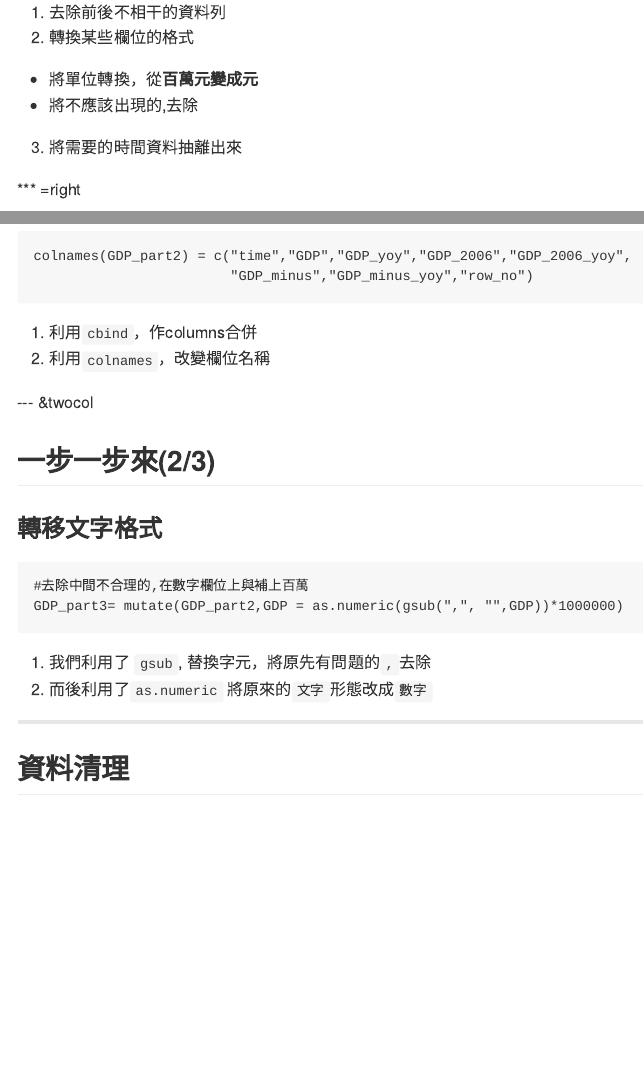
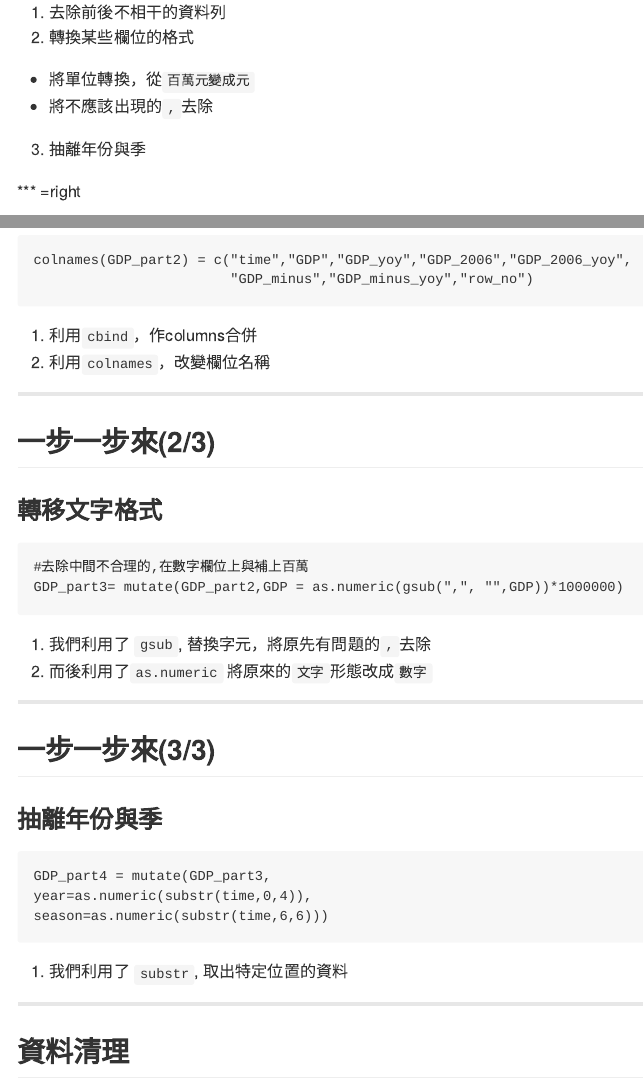
Before and after one commit to ntuaha/R_ETL, an R Markdown document (index.Rmd): the page in a window 1100 px wide, from 8080 px down, and a second part further down, joined at a grey line. The pictures show the output file index.md that the author committed with the source, drawn offline in the style of GitHub.

Commit message:
publishing deck

````diff
--- a/index.Rmd
+++ b/index.Rmd
@@ -312,9 +312,9 @@ GDP = read.table(file='檔案位置',sep=",",stringsAsFactors=F,header=F)
 
  1. 去除前後不相干的資料列
  2. 轉換某些欄位的格式
-   - 將單位轉換，從**百萬元變成元**
-   - 將不應該出現的,去除
- 3. 將需要的時間資料抽離出來
+   - 將單位轉換，從`百萬元變成元`
+   - 將不應該出現的`,`去除
+ 3. 抽離年份與季
 
 *** =right
 
@@ -344,7 +344,7 @@ colnames(GDP_part2) = c("time","GDP","GDP_yoy","GDP_2006","GDP_2006_yoy",
 
 
 
---- &twocol
+---
 
 ## 一步一步來(2/3)
 
@@ -358,6 +358,21 @@ GDP_part3= mutate(GDP_part2,GDP = as.numeric(gsub(",", "",GDP))*1000000)
 
 1. 我們利用了 `gsub`, 替換字元，將原先有問題的`,`去除
 2. 而後利用了`as.numeric` 將原來的`文字`形態改成`數字`
+
+
+---
+
+## 一步一步來(3/3)
+
+### 抽離年份與季
+
+```
+GDP_part4 = mutate(GDP_part3,
+year=as.numeric(substr(time,0,4)),
+season=as.numeric(substr(time,6,6)))
+```
+
+1. 我們利用了 `substr`, 取出特定位置的資料
 
 
 
````
Also changed, not shown: index.html, index.md.
